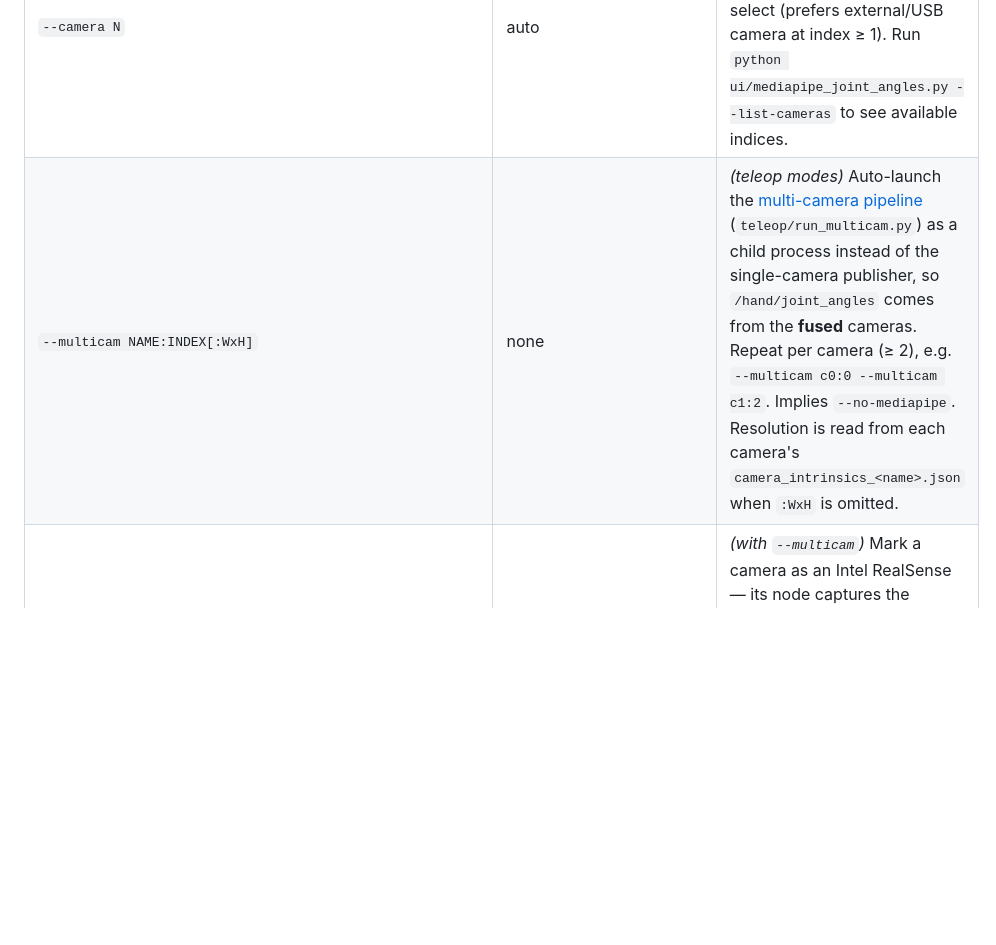
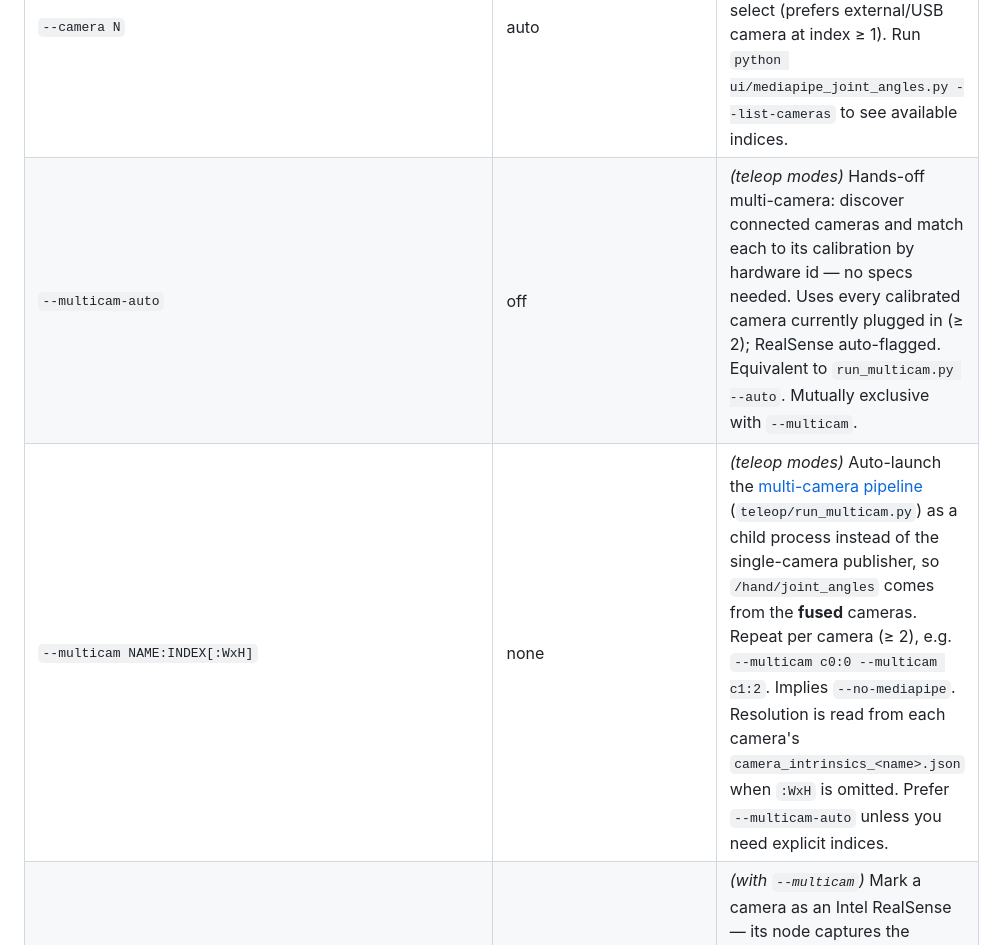
Before and after one commit to Astronauty/hand-control, a Markdown page: README.md, the part around one of its changes. Rendered like a GitHub page; blank space fills up the shorter version.

```diff
--- a/README.md
+++ b/README.md
@@ -83,7 +88,8 @@ Per-camera resolution is read from `camera_intrinsics_<name>.json`, so a bare `N
 | `--seed N` | none | RNG seed for object randomization — the same seed reproduces the same layout (positions and sizes). Default: fresh entropy every run. Ignored with `--no-randomize`. |
 | `--no-randomize` | off | Skip object randomization entirely: objects keep the positions, sizes, and colors authored in `models/scene_pick_place.xml`. |
 | `--camera N` | auto | *(teleop modes only)* Camera index forwarded to the built-in single-camera MediaPipe publisher. Defaults to auto-select (prefers external/USB camera at index ≥ 1). Run `python ui/mediapipe_joint_angles.py --list-cameras` to see available indices. |
-| `--multicam NAME:INDEX[:WxH]` | none | *(teleop modes)* Auto-launch the [multi-camera pipeline](teleop/MULTICAM.md) (`teleop/run_multicam.py`) as a child process instead of the single-camera publisher, so `/hand/joint_angles` comes from the **fused** cameras. Repeat per camera (≥ 2), e.g. `--multicam c0:0 --multicam c1:2`. Implies `--no-mediapipe`. Resolution is read from each camera's `camera_intrinsics_<name>.json` when `:WxH` is omitted. |
+| `--multicam-auto` | off | *(teleop modes)* Hands-off multi-camera: discover connected cameras and match each to its calibration by hardware id — no specs needed. Uses every calibrated camera currently plugged in (≥ 2); RealSense auto-flagged. Equivalent to `run_multicam.py --auto`. Mutually exclusive with `--multicam`. |
+| `--multicam NAME:INDEX[:WxH]` | none | *(teleop modes)* Auto-launch the [multi-camera pipeline](teleop/MULTICAM.md) (`teleop/run_multicam.py`) as a child process instead of the single-camera publisher, so `/hand/joint_angles` comes from the **fused** cameras. Repeat per camera (≥ 2), e.g. `--multicam c0:0 --multicam c1:2`. Implies `--no-mediapipe`. Resolution is read from each camera's `camera_intrinsics_<name>.json` when `:WxH` is omitted. Prefer `--multicam-auto` unless you need explicit indices. |
 | `--multicam-realsense NAME` | none | *(with `--multicam`)* Mark a camera as an Intel RealSense — its node captures the COLOR stream via `pyrealsense2` (the `:INDEX` is then ignored; the SDK picks the device). Default 640×480 @ 30 fps (the D435I's 1080p color is only 8 fps). Repeatable. |
 | `--multicam-max-res` | off | *(with `--multicam`)* Open each camera at its highest supported resolution (forwards `--max-res`). Prefer omitting it — resolutions come from the intrinsics files automatically. |
 | `--recalibrate-extrinsics` | off | *(with `--multicam`)* Run the interactive extrinsics solve for each camera **before** teleop starts (fix the ChArUco board at the world origin, press **SPACE** per camera). Reuses each camera's calibrated resolution. Default reuses the saved extrinsics. |
```
Also changed, not shown: other parts of README.md (+9 -5 lines).
